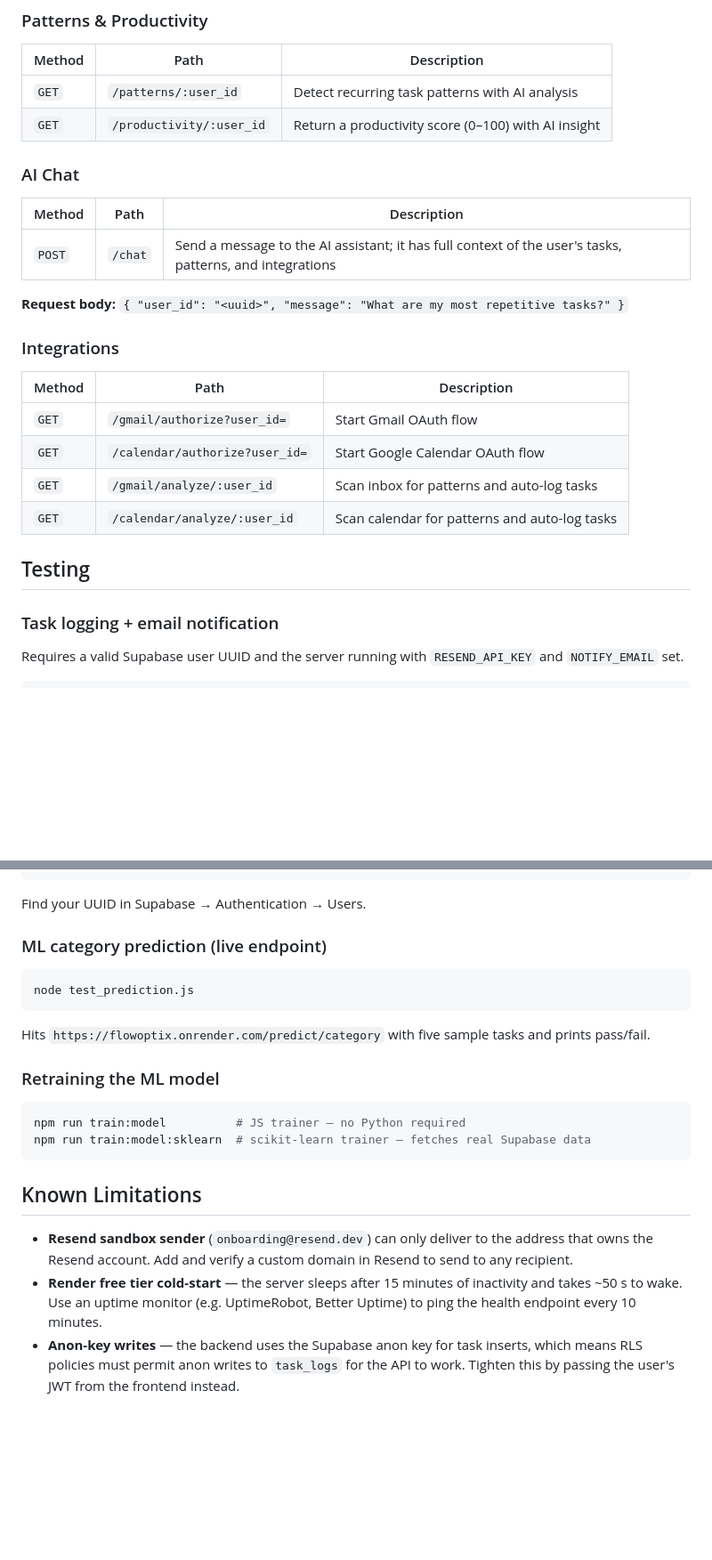
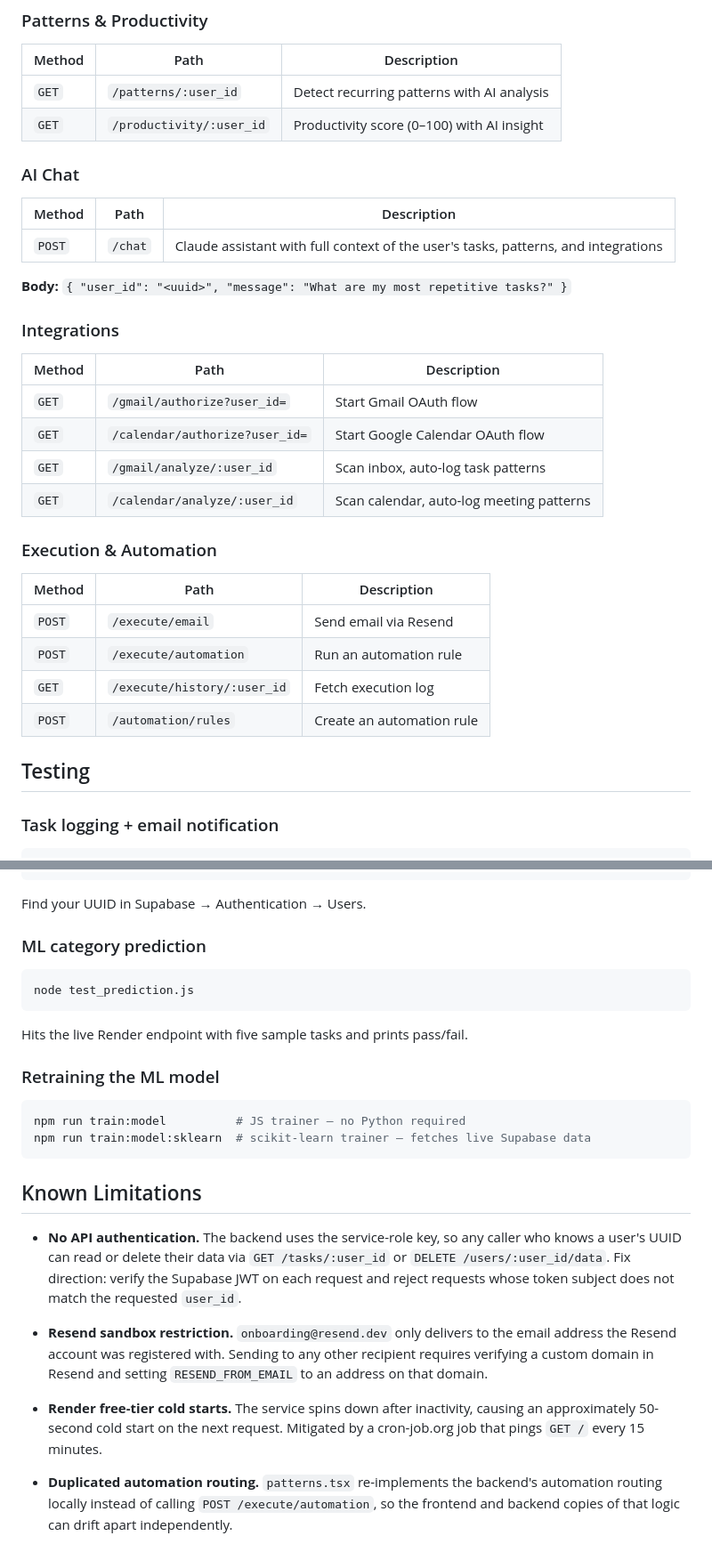
Before and after one commit to vishaalkhanna/flowoptix, a Markdown page: README.md, 2 parts joined by grey strips. Shown at 89% size. Drawn GitHub-style; blank space fills up the shorter version.

````diff
--- a/README.md
+++ b/README.md
@@ -104,16 +153,16 @@ FlowOptix is a productivity intelligence platform that automatically logs and ca
 
 | Method | Path | Description |
 |---|---|---|
-| `GET` | `/patterns/:user_id` | Detect recurring task patterns with AI analysis |
-| `GET` | `/productivity/:user_id` | Return a productivity score (0–100) with AI insight |
+| `GET` | `/patterns/:user_id` | Detect recurring patterns with AI analysis |
+| `GET` | `/productivity/:user_id` | Productivity score (0–100) with AI insight |
 
 ### AI Chat
 
 | Method | Path | Description |
 |---|---|---|
-| `POST` | `/chat` | Send a message to the AI assistant; it has full context of the user's tasks, patterns, and integrations |
+| `POST` | `/chat` | Claude assistant with full context of the user's tasks, patterns, and integrations |
 
-**Request body:** `{ "user_id": "<uuid>", "message": "What are my most repetitive tasks?" }`
+**Body:** `{ "user_id": "<uuid>", "message": "What are my most repetitive tasks?" }`
 
 ### Integrations
 
@@ -121,13 +170,20 @@ FlowOptix is a productivity intelligence platform that automatically logs and ca
 |---|---|---|
 | `GET` | `/gmail/authorize?user_id=` | Start Gmail OAuth flow |
 | `GET` | `/calendar/authorize?user_id=` | Start Google Calendar OAuth flow |
-| `GET` | `/gmail/analyze/:user_id` | Scan inbox for patterns and auto-log tasks |
-| `GET` | `/calendar/analyze/:user_id` | Scan calendar for patterns and auto-log tasks |
+| `GET` | `/gmail/analyze/:user_id` | Scan inbox, auto-log task patterns |
+| `GET` | `/calendar/analyze/:user_id` | Scan calendar, auto-log meeting patterns |
+
+### Execution & Automation
+
+| Method | Path | Description |
+|---|---|---|
+| `POST` | `/execute/email` | Send email via Resend |
+| `POST` | `/execute/automation` | Run an automation rule |
+| `GET` | `/execute/history/:user_id` | Fetch execution log |
+| `POST` | `/automation/rules` | Create an automation rule |
 
 ## Testing
 
 ### Task logging + email notification
 
-Requires a valid Supabase user UUID and the server running with `RESEND_API_KEY` and `NOTIFY_EMAIL` set.
-
 ```bash
@@ -136,23 +192,27 @@ TEST_USER_ID=<your-supabase-user-uuid> node test_email.js
 
 Find your UUID in Supabase → Authentication → Users.
 
-### ML category prediction (live endpoint)
+### ML category prediction
 
 ```bash
 node test_prediction.js
 ```
 
-Hits `https://flowoptix.onrender.com/predict/category` with five sample tasks and prints pass/fail.
+Hits the live Render endpoint with five sample tasks and prints pass/fail.
 
 ### Retraining the ML model
 
 ```bash
 npm run train:model          # JS trainer — no Python required
-npm run train:model:sklearn  # scikit-learn trainer — fetches real Supabase data
+npm run train:model:sklearn  # scikit-learn trainer — fetches live Supabase data
 ```
 
 ## Known Limitations
 
-- **Resend sandbox sender** (`onboarding@resend.dev`) can only deliver to the address that owns the Resend account. Add and verify a custom domain in Resend to send to any recipient.
-- **Render free tier cold-start** — the server sleeps after 15 minutes of inactivity and takes ~50 s to wake. Use an uptime monitor (e.g. UptimeRobot, Better Uptime) to ping the health endpoint every 10 minutes.
-- **Anon-key writes** — the backend uses the Supabase anon key for task inserts, which means RLS policies must permit anon writes to `task_logs` for the API to work. Tighten this by passing the user's JWT from the frontend instead.
+- **No API authentication.** The backend uses the service-role key, so any caller who knows a user's UUID can read or delete their data via `GET /tasks/:user_id` or `DELETE /users/:user_id/data`. Fix direction: verify the Supabase JWT on each request and reject requests whose token subject does not match the requested `user_id`.
+
+- **Resend sandbox restriction.** `onboarding@resend.dev` only delivers to the email address the Resend account was registered with. Sending to any other recipient requires verifying a custom domain in Resend and setting `RESEND_FROM_EMAIL` to an address on that domain.
+
+- **Render free-tier cold starts.** The service spins down after inactivity, causing an approximately 50-second cold start on the next request. Mitigated by a cron-job.org job that pings `GET /` every 15 minutes.
+
+- **Duplicated automation routing.** `patterns.tsx` re-implements the backend's automation routing locally instead of calling `POST /execute/automation`, so the frontend and backend copies of that logic can drift apart independently.
````
Also changed, not shown: other parts of README.md (+107 -58 lines).
